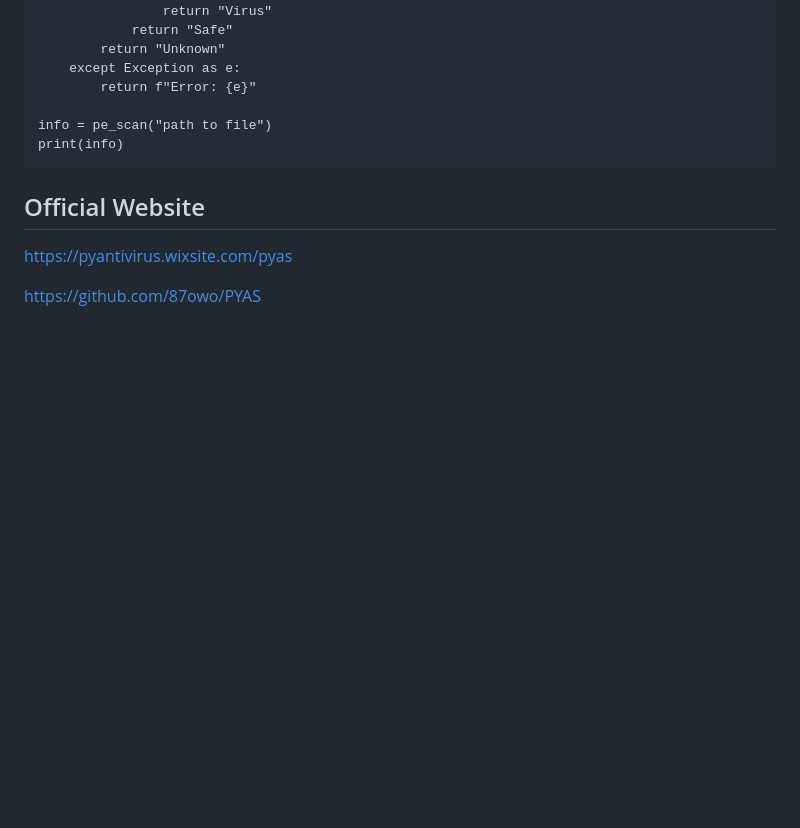
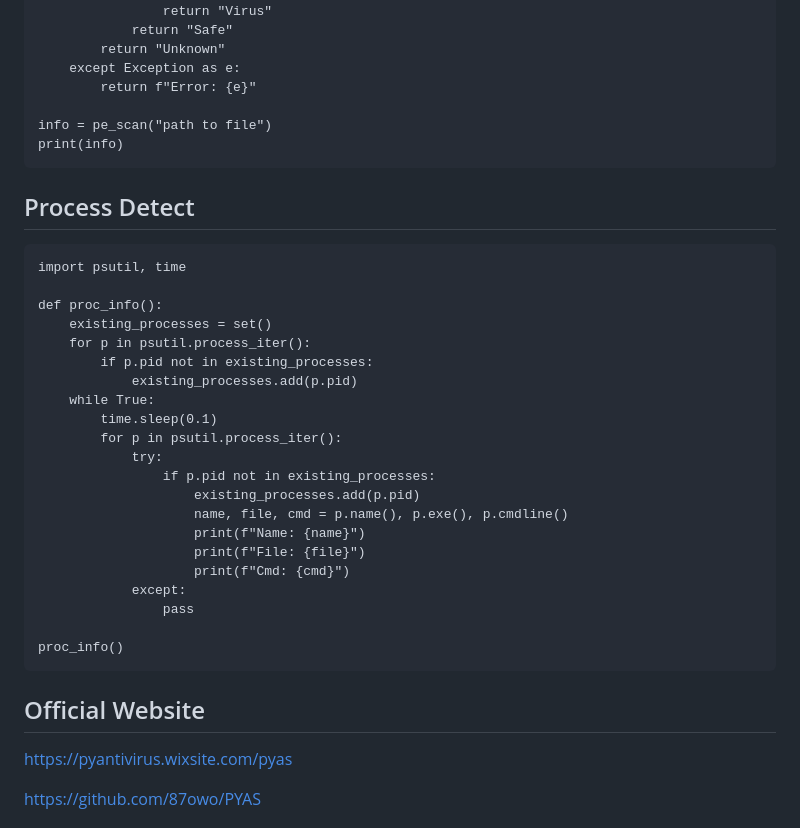
Before and after one commit to 87owo/PYAS, a Markdown page: README.md, the part around the change. Drawn GitHub-style; blank space fills up the shorter version.

````diff
--- a/README.md
+++ b/README.md
@@ -90,6 +90,31 @@ info = pe_scan("path to file")
 print(info)
 ```
 
+## Process Detect
+```
+import psutil, time
+
+def proc_info():
+    existing_processes = set()
+    for p in psutil.process_iter():
+        if p.pid not in existing_processes:
+            existing_processes.add(p.pid)
+    while True:
+        time.sleep(0.1)
+        for p in psutil.process_iter():
+            try:
+                if p.pid not in existing_processes:
+                    existing_processes.add(p.pid)
+                    name, file, cmd = p.name(), p.exe(), p.cmdline()
+                    print(f"Name: {name}")
+                    print(f"File: {file}")
+                    print(f"Cmd: {cmd}")
+            except:
+                pass
+
+proc_info()
+```
+
 ## Official Website
 
 https://pyantivirus.wixsite.com/pyas
````
